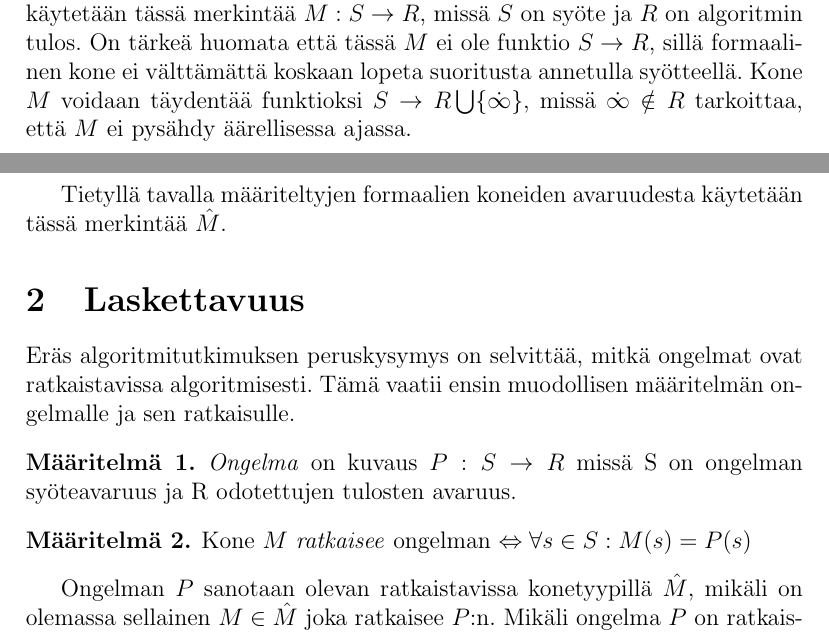
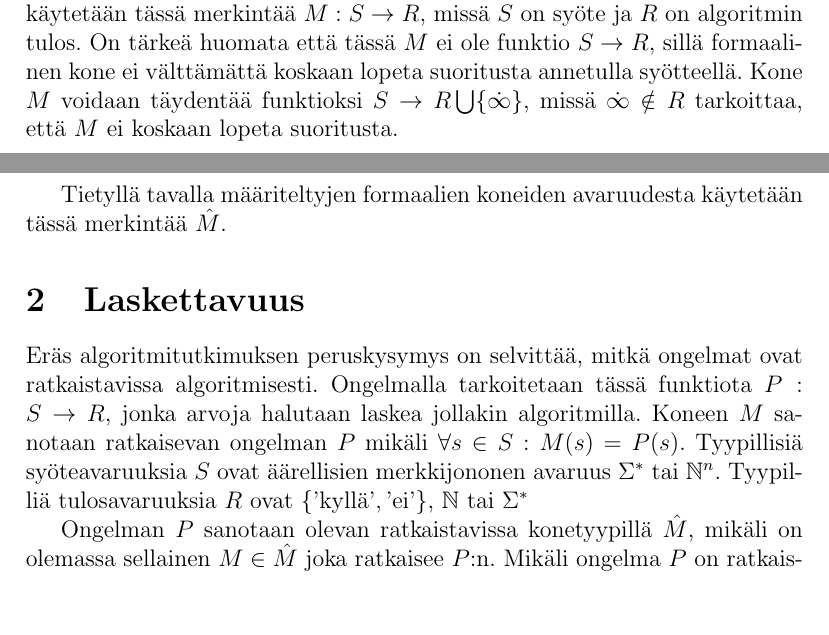
Before and after one commit to nahkh/luk, a LaTeX paper (laskettavuus.tex): two parts of pages 2 and 3 of 21, joined at a grey line, cut so that both start at the same text, the shorter picture padded with empty space. Compiled offline with pdfLaTeX.

Commit message:
Cleaned up early definitions

```diff
--- a/laskettavuus.tex
+++ b/laskettavuus.tex
@@ -46,20 +46,13 @@ Algoritmilla tarkoitetaan äärellistä luetteloa ohjeita tai komentoja, joita n
 
 Algoritmin komentokannan rajoittamisesta on etua. Täysin vapaamuotoisia algoritmeja on vaikea tutkia; algoritmin oikeellisuus on vaikea todistaa täsmällisesti, algoritmin tulos voi vaihdella komentojen tulkinnan mukaan, ja kahden algoritmin vertailu on lähes mahdotonta. Muodollisen määrittelyn kautta päästään eroon monista epävarmuuksista. Komennot ovat yksiselitteisiä, ja kahden algoritmin suoritusaikaa voidaan verrata laskemalla suoritettujen komentojen lukumäärä. Algoritmin oikeellisuus on usein helpompi todistaa ja joskus voidaan osoittaa, että ratkaisualgoritmia ei ole olemassa tämän komentokannan puitteissa.
 
-Komentokannan käsite on vahvasti sidoksissa siihen, millainen algoritmin suorittajan ajatellaan olevan. Vapaamuotoisen algoritmin suorittajan ajatellaan olevan ihminen. Muissa tapauksissa algoritmin suorittaja on jollakin tavalla määritelty formaalinen kone. Formaaleilla koneilla ei ole kaikenkattavaa määritelmää, vaan jokainen määritellään eri tavoin. Formaalista koneesta käytetään tässä merkintää $M : S \rightarrow R$, missä $S$ on syöte ja $R$ on algoritmin tulos. On tärkeä huomata että tässä $M$ ei ole funktio $S \rightarrow R$, sillä formaalinen kone ei välttämättä koskaan lopeta suoritusta annetulla syötteellä. Kone $M$ voidaan täydentää funktioksi $S \rightarrow R \bigcup \{ \dot{\infty} \}$, missä $\dot{\infty} \notin R$ tarkoittaa, että $M$ ei pysähdy äärellisessa ajassa.
+Komentokannan käsite on vahvasti sidoksissa siihen, millainen algoritmin suorittajan ajatellaan olevan. Vapaamuotoisen algoritmin suorittajan ajatellaan olevan ihminen. Muissa tapauksissa algoritmin suorittaja on jollakin tavalla määritelty formaalinen kone. Formaaleilla koneilla ei ole kaikenkattavaa määritelmää, vaan jokainen määritellään eri tavoin. Formaalista koneesta käytetään tässä merkintää $M : S \rightarrow R$, missä $S$ on syöte ja $R$ on algoritmin tulos. On tärkeä huomata että tässä $M$ ei ole funktio $S \rightarrow R$, sillä formaalinen kone ei välttämättä koskaan lopeta suoritusta annetulla syötteellä. Kone $M$ voidaan täydentää funktioksi $S \rightarrow R \bigcup \{ \dot{\infty} \}$, missä $\dot{\infty} \notin R$ tarkoittaa, että $M$ ei koskaan lopeta suoritusta.
 
 Tietyllä tavalla määriteltyjen formaalien koneiden avaruudesta käytetään tässä merkintää $\hat{M}$.
 
 
 \section{Laskettavuus}
-Eräs algoritmitutkimuksen peruskysymys on selvittää, mitkä ongelmat ovat ratkaistavissa algoritmisesti. Tämä vaatii ensin muodollisen määritelmän ongelmalle ja sen ratkaisulle.
-
-\begin{mydef}
-\emph{Ongelma} on kuvaus $P : S \rightarrow R$ missä S on ongelman syöteavaruus ja R odotettujen tulosten avaruus.
-\end{mydef}
-\begin{mydef}
-Kone $M$ \emph{ratkaisee} ongelman $ \Leftrightarrow \forall s \in S : M(s) = P(s)$
-\end{mydef}
+Eräs algoritmitutkimuksen peruskysymys on selvittää, mitkä ongelmat ovat ratkaistavissa algoritmisesti. Ongelmalla tarkoitetaan tässä funktiota $P: S \rightarrow R$, jonka arvoja halutaan laskea jollakin algoritmilla. Koneen $M$ sanotaan ratkaisevan ongelman $P$ mikäli $\forall s \in S : M(s) = P(s)$. Tyypillisiä syöteavaruuksia $S$ ovat äärellisien merkkijononen avaruus $\Sigma^*$ tai $\mathbb{N}^n$. Tyypilliä tulosavaruuksia $R$ ovat $\{\text{'kyllä'}, \text{'ei'}\}$, $\mathbb{N}$ tai $\Sigma^*$
 
 Ongelman $P$ sanotaan olevan ratkaistavissa konetyypillä $\hat{M}$, mikäli on olemassa sellainen $M \in \hat{M}$ joka ratkaisee $P$:n. Mikäli ongelma $P$ on ratkaistavissa jollakin konetyypillä, kutsutaan sitä laskettavissa olevaksi. On tärkeää huomata, että ongelma on ratkaistavissa mikäli voidaan osoittaa, että sille on olemassa ratkaisu, vaikka ratkaisua ei suoraan tunnettaisikaan. Kaikille ongelmille ei luonnollisesti löydy ratkaisualgoritmia.
 
```
Also changed, not shown: laskettavuus.pdf.
